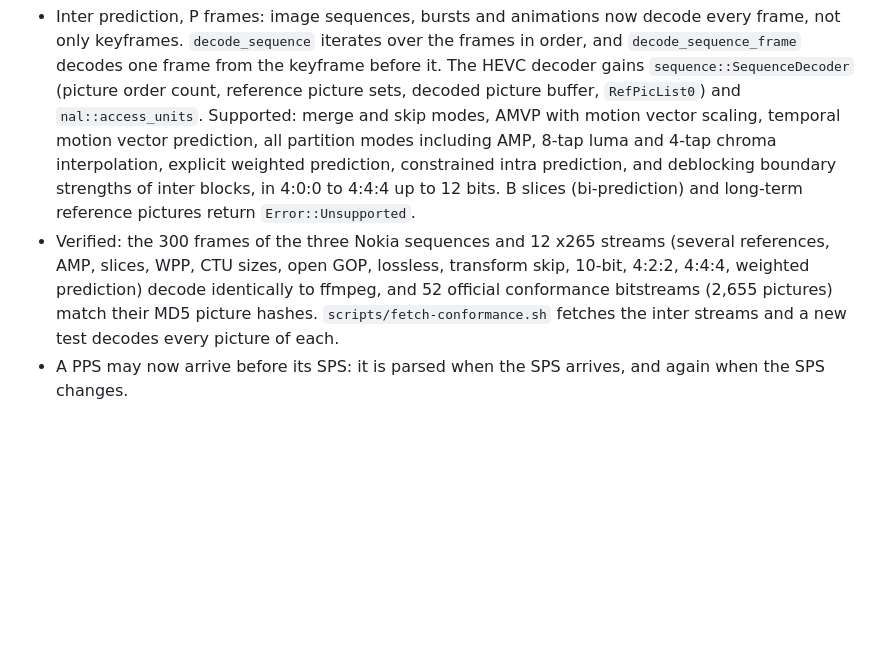
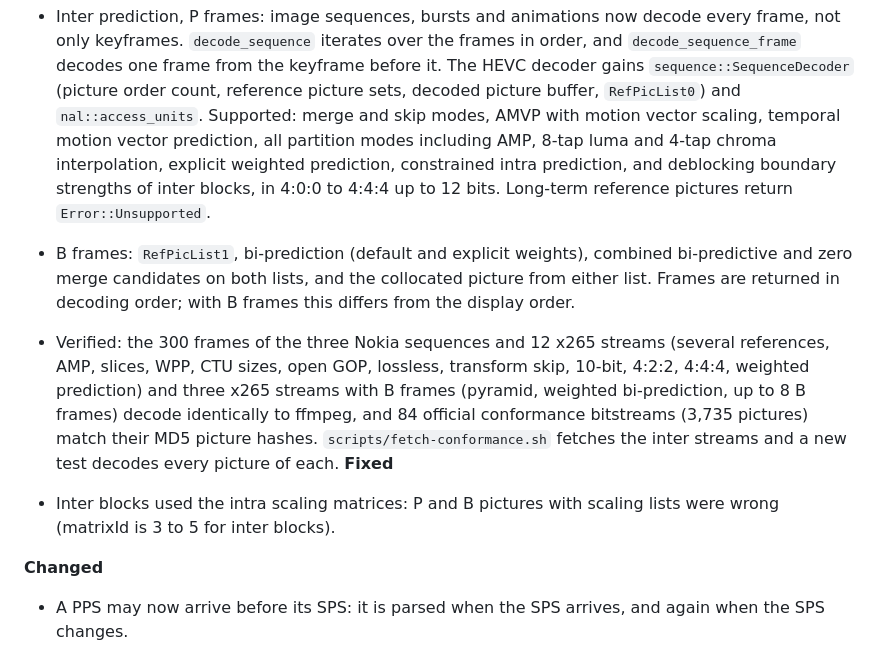
Before and after one commit to HarpeLm/Heifer, a Markdown page: CHANGELOG.md, the part around the change. Rendered like a GitHub page; blank space fills up the shorter version.

```diff
--- a/CHANGELOG.md
+++ b/CHANGELOG.md
@@ -12,13 +12,24 @@
   AMVP with motion vector scaling, temporal motion vector prediction, all partition modes
   including AMP, 8-tap luma and 4-tap chroma interpolation, explicit weighted prediction,
   constrained intra prediction, and deblocking boundary strengths of inter blocks, in 4:0:0
-  to 4:4:4 up to 12 bits. B slices (bi-prediction) and long-term reference pictures return
-  `Error::Unsupported`.
+  to 4:4:4 up to 12 bits. Long-term reference pictures return `Error::Unsupported`.
+- B frames: `RefPicList1`, bi-prediction (default and explicit weights), combined
+  bi-predictive and zero merge candidates on both lists, and the collocated picture from
+  either list. Frames are returned in decoding order; with B frames this differs from the
+  display order.
 - Verified: the 300 frames of the three Nokia sequences and 12 x265 streams (several
   references, AMP, slices, WPP, CTU sizes, open GOP, lossless, transform skip, 10-bit, 4:2:2,
-  4:4:4, weighted prediction) decode identically to ffmpeg, and 52 official conformance
-  bitstreams (2,655 pictures) match their MD5 picture hashes. `scripts/fetch-conformance.sh`
+  4:4:4, weighted prediction) and three x265 streams with B frames (pyramid, weighted
+  bi-prediction, up to 8 B frames) decode identically to ffmpeg, and 84 official conformance
+  bitstreams (3,735 pictures) match their MD5 picture hashes. `scripts/fetch-conformance.sh`
   fetches the inter streams and a new test decodes every picture of each.
+**Fixed**
+
+- Inter blocks used the intra scaling matrices: P and B pictures with scaling lists were
+  wrong (matrixId is 3 to 5 for inter blocks).
+
+**Changed**
+
 - A PPS may now arrive before its SPS: it is parsed when the SPS arrives, and again when the
   SPS changes.
 
```
Also changed, not shown: README.md (+1 -1 lines), docs/ROADMAP.md (+3 -2 lines).
